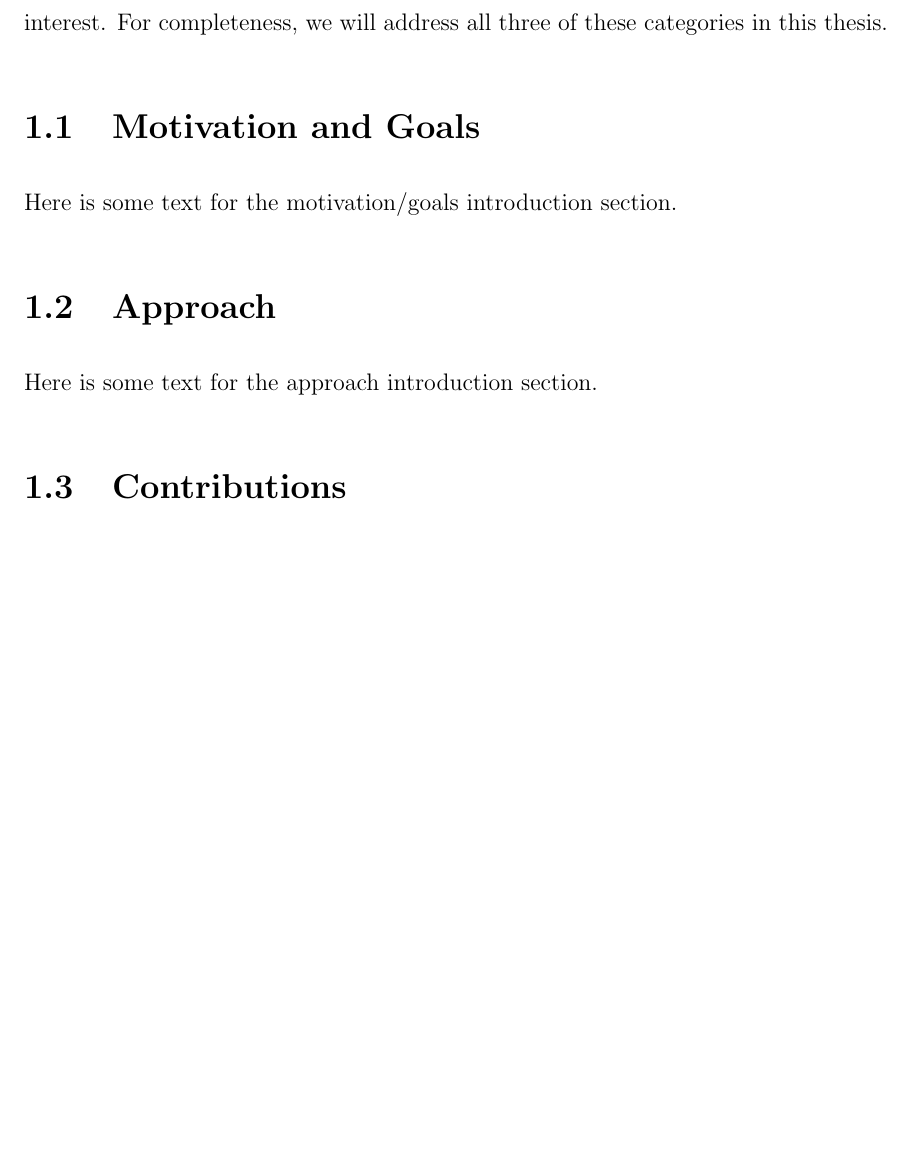
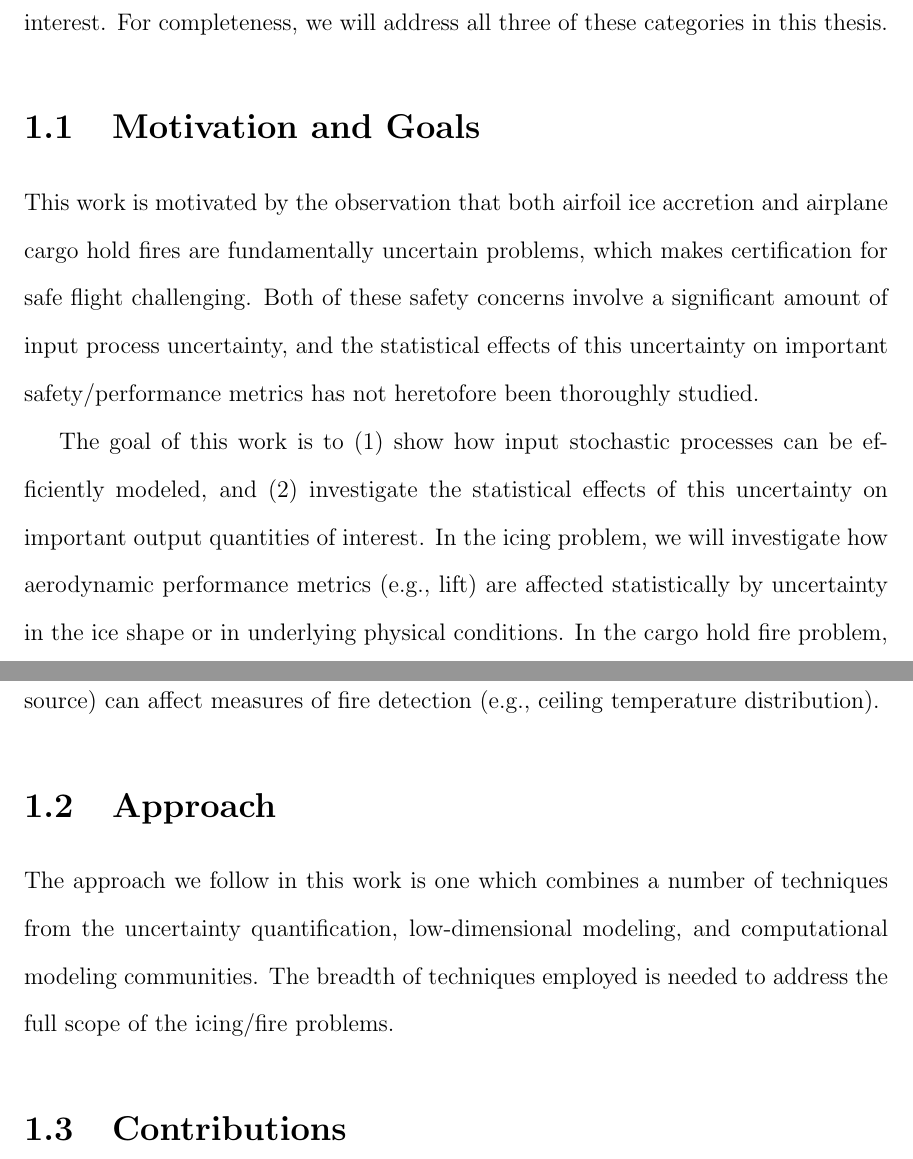
Before and after one commit to adegenna/Thesis, a LaTeX thesis (thesis.tex, which reads ch-intro/Approach.tex, ch-intro/Motivation.tex): part of page 11 of 25 before the commit and two parts of pages 11 and 12 of 26 after it, the two joined at a grey line, cut so that both start at the same text, the shorter picture padded with empty space. Compiled offline with pdfLaTeX; a LaTeX package or settings file that is missing is left out.

Commit message:
Some brief additions to intro

```diff
--- a/ch-intro/Approach.tex
+++ b/ch-intro/Approach.tex
@@ -1,4 +1,8 @@
 \section{Approach}
 \label{sec:introduction:approach}
 
-Here is some text for the approach introduction section.
+The approach we follow in this work is one which combines a number of
+techniques from the uncertainty quantification, low-dimensional
+modeling, and computational modeling communities. The breadth of
+techniques employed is needed to address the full scope of the
+icing/fire problems.
--- a/ch-intro/Motivation.tex
+++ b/ch-intro/Motivation.tex
@@ -1,4 +1,20 @@
 \section{Motivation and Goals}
 \label{sec:introduction:motivation}
 
-Here is some text for the motivation/goals introduction section.
+This work is motivated by the observation that both airfoil ice
+accretion and airplane cargo hold fires are fundamentally uncertain
+problems, which makes certification for safe flight challenging. Both
+of these safety concerns involve a significant amount of input process
+uncertainty, and the statistical effects of this uncertainty on
+important safety/performance metrics has not heretofore been
+thoroughly studied.
+
+The goal of this work is to (1) show how input stochastic processes
+can be efficiently modeled, and (2) investigate the statistical
+effects of this uncertainty on important output quantities of
+interest. In the icing problem, we will investigate how aerodynamic
+performance metrics (e.g., lift) are affected statistically by
+uncertainty in the ice shape or in underlying physical conditions. In
+the cargo hold fire problem, we will show how boundary condition
+uncertainty (e.g., position/heat flux of the fire source) can affect
+measures of fire detection (e.g., ceiling temperature distribution).
```
